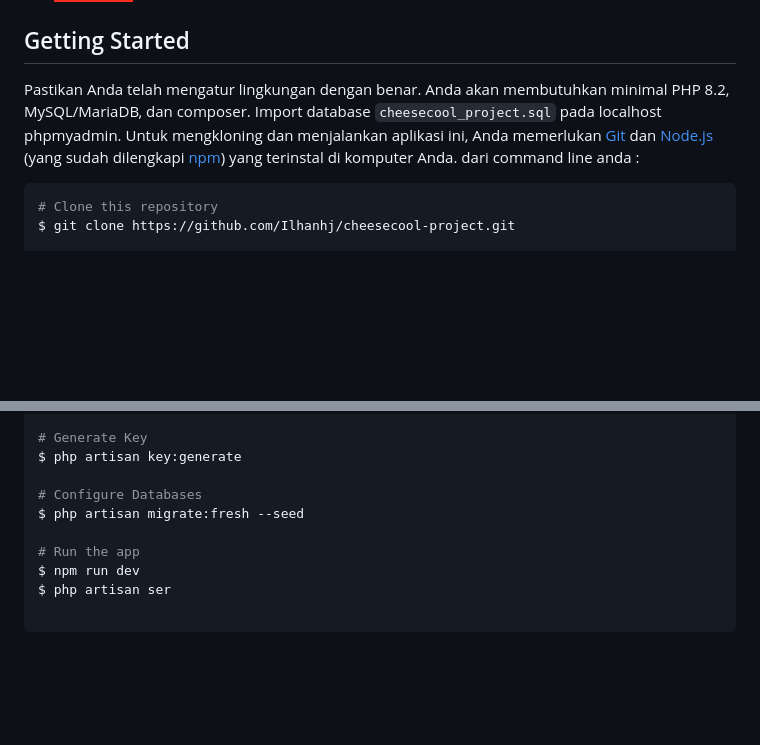
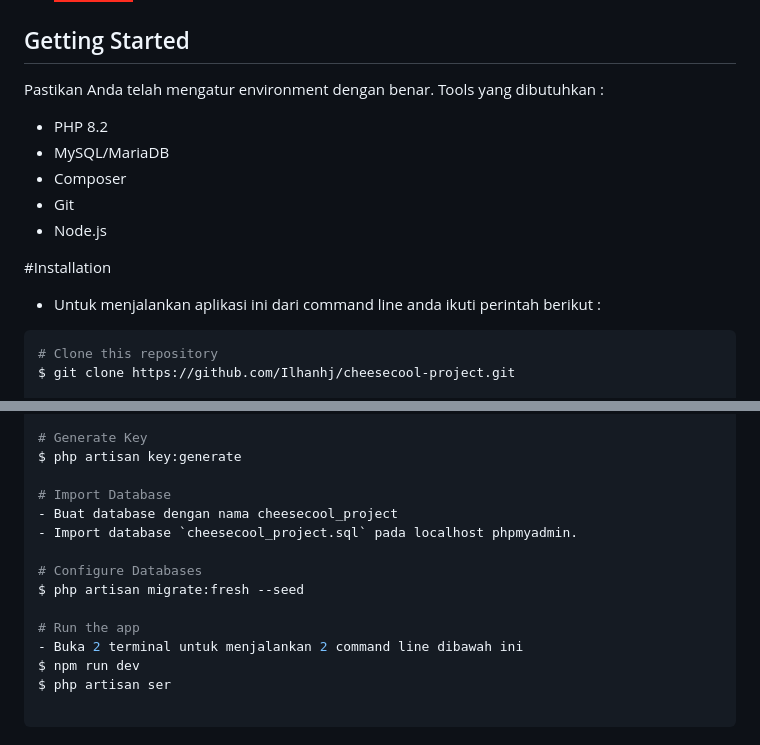
Before and after one commit to Ilhanhj/cheesecool-project, a Markdown page: README.md, 2 parts joined by grey strips. GitHub-like rendering; badges without logos; blank space fills up the shorter version.

````diff
--- a/README.md
+++ b/README.md
@@ -87,7 +87,18 @@ Proyek ini mengikuti [Kontributor](https://github.com/Ilhanhj/cheesecool-project
 
 ## Getting Started
 
-Pastikan Anda telah mengatur lingkungan dengan benar. Anda akan membutuhkan minimal PHP 8.2, MySQL/MariaDB, dan composer. Import database `cheesecool_project.sql` pada localhost phpmyadmin. Untuk mengkloning dan menjalankan aplikasi ini, Anda memerlukan [Git](https://git-scm.com) dan [Node.js](https://nodejs.org/en/download/) (yang sudah dilengkapi [npm](http://npmjs.com)) yang terinstal di komputer Anda. dari command line anda :
+Pastikan Anda telah mengatur environment dengan benar.
+Tools yang dibutuhkan :
+
+- PHP 8.2
+- MySQL/MariaDB
+- Composer
+- Git
+- Node.js
+
+#Installation
+
+- Untuk menjalankan  aplikasi ini dari command line anda ikuti perintah berikut :
 
 ```bash
 # Clone this repository
@@ -106,10 +117,15 @@ $ composer install
 # Generate Key
 $ php artisan key:generate
 
+# Import Database
+- Buat database dengan nama cheesecool_project
+- Import database `cheesecool_project.sql` pada localhost phpmyadmin.
+
 # Configure Databases
 $ php artisan migrate:fresh --seed
 
 # Run the app
+- Buka 2 terminal untuk menjalankan 2 command line dibawah ini
 $ npm run dev
 $ php artisan ser
 
````
Also changed, not shown: other parts of README.md (+1 -1 lines).
